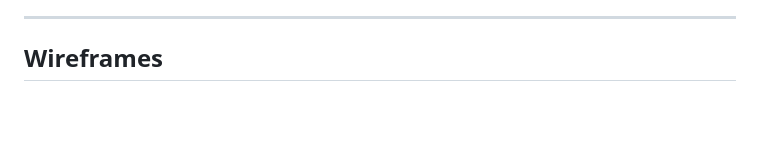
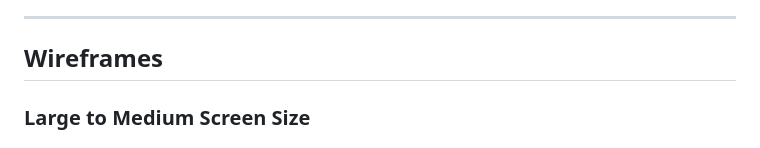
Before and after one commit to gayatrig19/the-unplugged-club, a Markdown page: README.md, the part around one of its changes. GitHub-like rendering; blank space fills up the shorter version.

Commit message:
Update wireframe design for large and small screens in Readme.md file

```diff
--- a/README.md
+++ b/README.md
@@ -44,4 +44,5 @@ The website is built using HTML and CSS as a Milestone Project#1 for the Code In
 - Provide a simple and accessible way to join the club.
 ---
 ## Wireframes
+### **Large to Medium Screen Size**
 
```
Also changed, not shown: other parts of README.md (+20 -11 lines).
